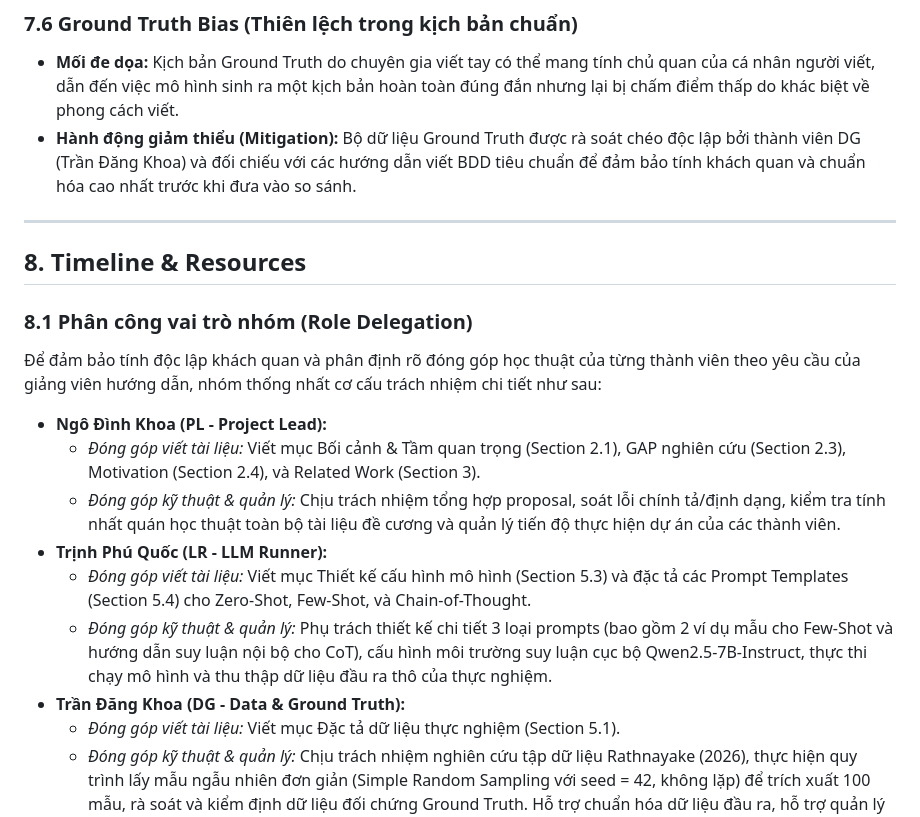
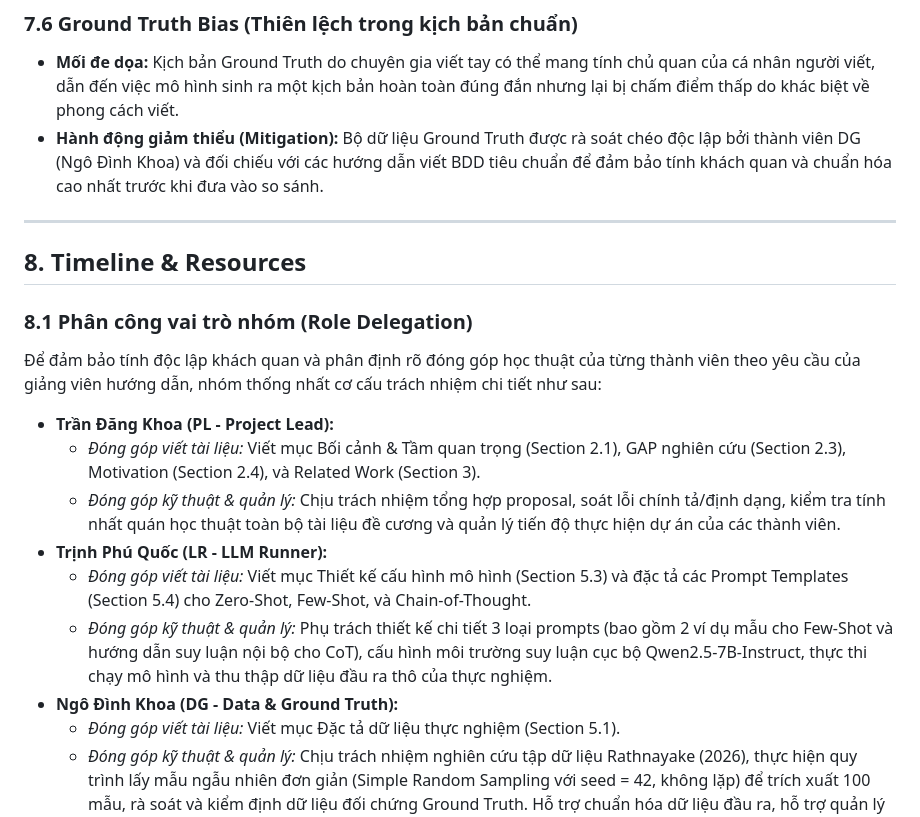
Before and after one commit to Lorden13/RT-SWT-001-Gr2, a Markdown page: team-synthesis/proposal.md, the part around one of its changes. Drawn GitHub-style.

```diff
--- a/team-synthesis/proposal.md
+++ b/team-synthesis/proposal.md
@@ -460,7 +460,7 @@ Bảng ánh xạ câu hỏi nghiên cứu, tiêu chuẩn chất lượng và ph
 
 ### 7.6 Ground Truth Bias (Thiên lệch trong kịch bản chuẩn)
 *   **Mối đe dọa:** Kịch bản Ground Truth do chuyên gia viết tay có thể mang tính chủ quan của cá nhân người viết, dẫn đến việc mô hình sinh ra một kịch bản hoàn toàn đúng đắn nhưng lại bị chấm điểm thấp do khác biệt về phong cách viết.
-*   **Hành động giảm thiểu (Mitigation):** Bộ dữ liệu Ground Truth được rà soát chéo độc lập bởi thành viên DG (Trần Đăng Khoa) và đối chiếu với các hướng dẫn viết BDD tiêu chuẩn để đảm bảo tính khách quan và chuẩn hóa cao nhất trước khi đưa vào so sánh.
+*   **Hành động giảm thiểu (Mitigation):** Bộ dữ liệu Ground Truth được rà soát chéo độc lập bởi thành viên DG (Ngô Đình Khoa) và đối chiếu với các hướng dẫn viết BDD tiêu chuẩn để đảm bảo tính khách quan và chuẩn hóa cao nhất trước khi đưa vào so sánh.
 
 ---
 
@@ -470,13 +470,13 @@ Bảng ánh xạ câu hỏi nghiên cứu, tiêu chuẩn chất lượng và ph
 
 Để đảm bảo tính độc lập khách quan và phân định rõ đóng góp học thuật của từng thành viên theo yêu cầu của giảng viên hướng dẫn, nhóm thống nhất cơ cấu trách nhiệm chi tiết như sau:
 
-*   **Ngô Đình Khoa (PL - Project Lead):**
+*   **Trần Đăng Khoa (PL - Project Lead):**
     *   *Đóng góp viết tài liệu:* Viết mục Bối cảnh & Tầm quan trọng (Section 2.1), GAP nghiên cứu (Section 2.3), Motivation (Section 2.4), và Related Work (Section 3).
     *   *Đóng góp kỹ thuật & quản lý:* Chịu trách nhiệm tổng hợp proposal, soát lỗi chính tả/định dạng, kiểm tra tính nhất quán học thuật toàn bộ tài liệu đề cương và quản lý tiến độ thực hiện dự án của các thành viên.
 *   **Trịnh Phú Quốc (LR - LLM Runner):**
     *   *Đóng góp viết tài liệu:* Viết mục Thiết kế cấu hình mô hình (Section 5.3) và đặc tả các Prompt Templates (Section 5.4) cho Zero-Shot, Few-Shot, và Chain-of-Thought.
     *   *Đóng góp kỹ thuật & quản lý:* Phụ trách thiết kế chi tiết 3 loại prompts (bao gồm 2 ví dụ mẫu cho Few-Shot và hướng dẫn suy luận nội bộ cho CoT), cấu hình môi trường suy luận cục bộ Qwen2.5-7B-Instruct, thực thi chạy mô hình và thu thập dữ liệu đầu ra thô của thực nghiệm.
-*   **Trần Đăng Khoa (DG - Data & Ground Truth):**
+*   **Ngô Đình Khoa (DG - Data & Ground Truth):**
     *   *Đóng góp viết tài liệu:* Viết mục Đặc tả dữ liệu thực nghiệm (Section 5.1).
     *   *Đóng góp kỹ thuật & quản lý:* Chịu trách nhiệm nghiên cứu tập dữ liệu Rathnayake (2026), thực hiện quy trình lấy mẫu ngẫu nhiên đơn giản (Simple Random Sampling với seed = 42, không lặp) để trích xuất 100 mẫu, rà soát và kiểm định dữ liệu đối chứng Ground Truth. Hỗ trợ chuẩn hóa dữ liệu đầu ra, hỗ trợ quản lý và lưu trữ kết quả thực nghiệm, và hỗ trợ kiểm tra tính nhất quán giữa Output của mô hình và Ground Truth.
 *   **Đặng Đỗ Cao Sang (MS - Metrics & Stats):**
```
Also changed, not shown: other parts of team-synthesis/proposal.md (+10 -10 lines), team-synthesis/presentation/slides_proposal_defense.md (+2 -2 lines).
